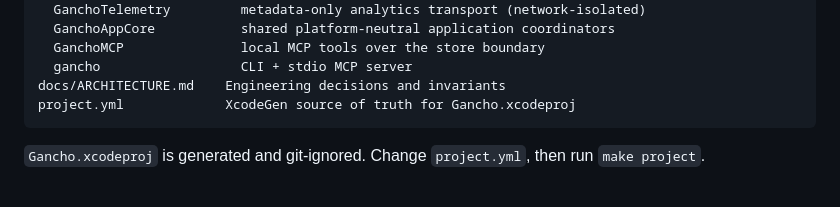
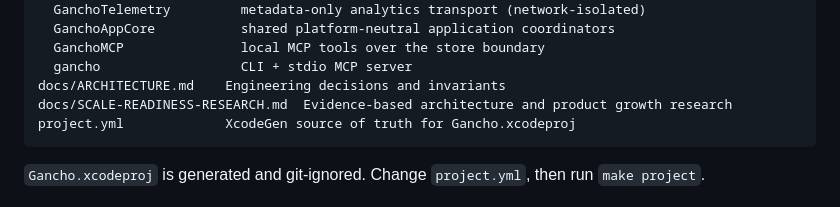
Before and after one commit to johnny4young/gancho, a Markdown page: README.md, the part around the change. Drawn GitHub-style.

Commit message:
docs: link scale-readiness research

````diff
--- a/README.md
+++ b/README.md
@@ -221,6 +221,7 @@ Packages/GanchoKit      One SwiftPM package — eight library products + a CLI:
   GanchoMCP               local MCP tools over the store boundary
   gancho                  CLI + stdio MCP server
 docs/ARCHITECTURE.md    Engineering decisions and invariants
+docs/SCALE-READINESS-RESEARCH.md  Evidence-based architecture and product growth research
 project.yml             XcodeGen source of truth for Gancho.xcodeproj
 ```
 
````
